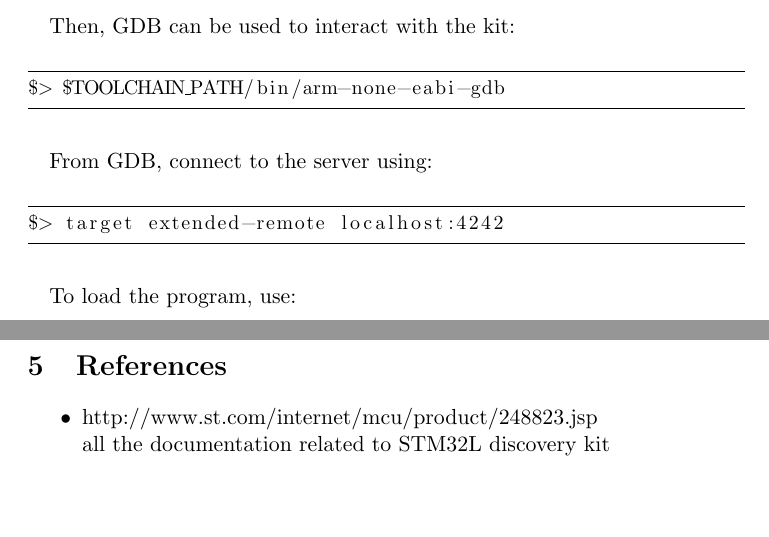
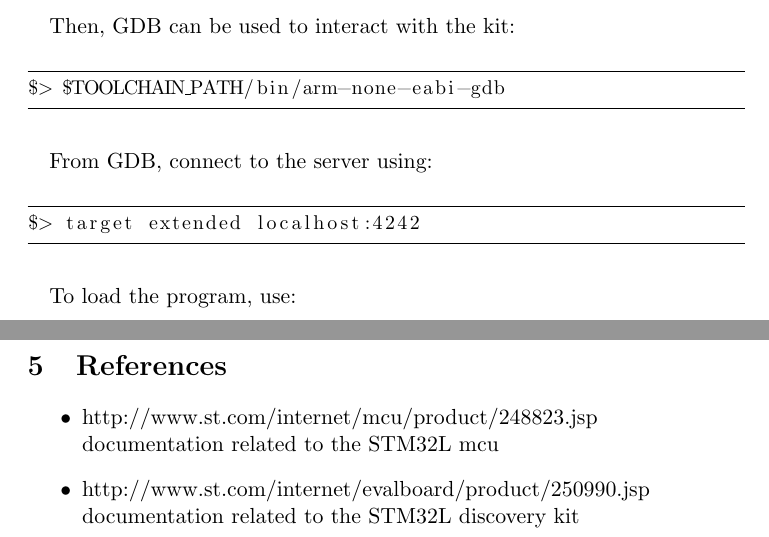
Before and after one commit to stlink-org/stlink, a LaTeX document (doc/tutorial/tutorial.tex): two parts of pages 6 and 7 of 7, joined at a grey line, cut so that both start at the same text, the shorter picture padded with empty space. Compiled offline with pdfLaTeX.

Commit message:
[fix] documentation

```diff
--- a/doc/tutorial/tutorial.tex
+++ b/doc/tutorial/tutorial.tex
@@ -108,7 +108,7 @@ $> $TOOLCHAIN_PATH/bin/arm-none-eabi-gdb
 From GDB, connect to the server using:\\
 \begin{small}
 \begin{lstlisting}[frame=tb]
-$> target extended-remote localhost:4242
+$> target extended localhost:4242
 \end{lstlisting}
 \end{small}
 
@@ -133,7 +133,9 @@ $> run
 \section{References}
 \begin{itemize}
 \item http://www.st.com/internet/mcu/product/248823.jsp\\
-  all the documentation related to STM32L discovery kit
+  documentation related to the STM32L mcu
+\item http://www.st.com/internet/evalboard/product/250990.jsp\\
+  documentation related to the STM32L discovery kit
 \end{itemize}
 
 \end{document}
```
Also changed, not shown: doc/tutorial/tutorial.pdf.
